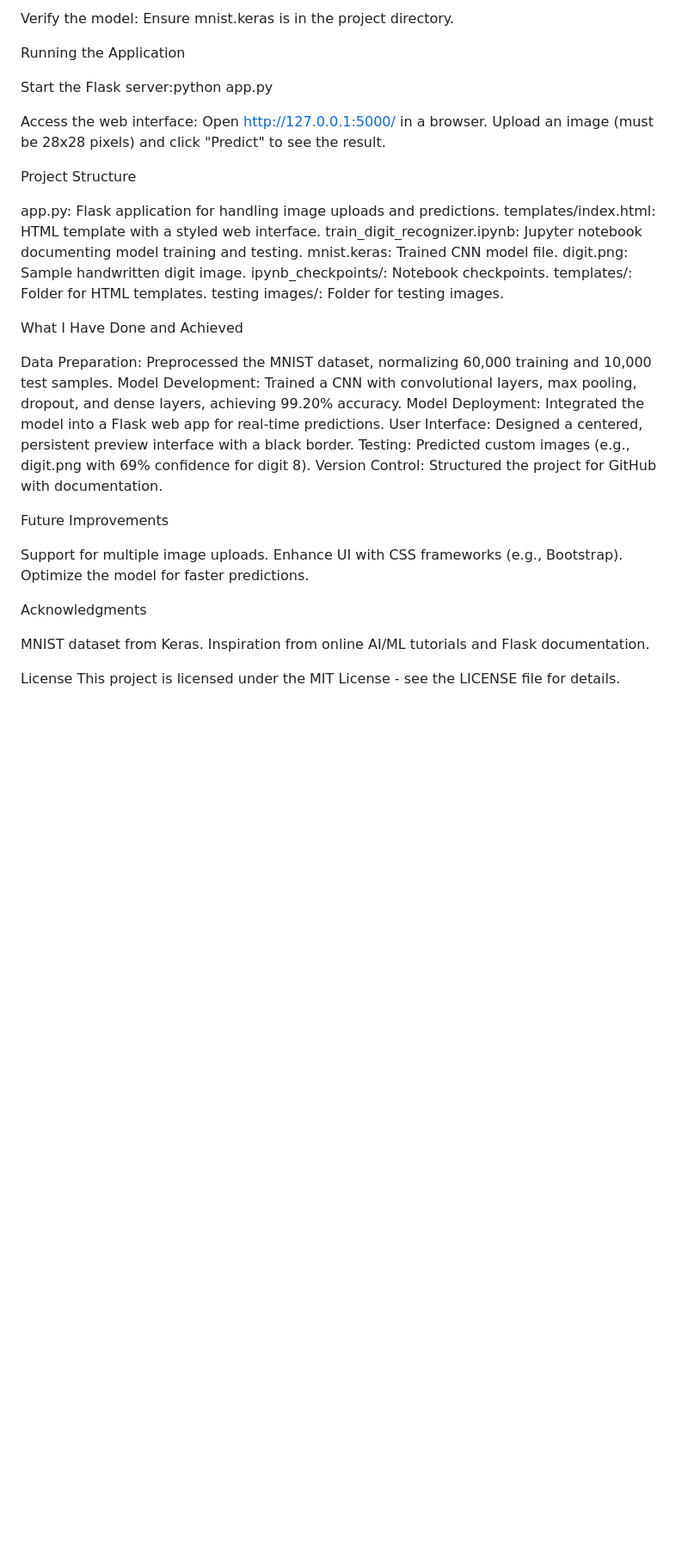
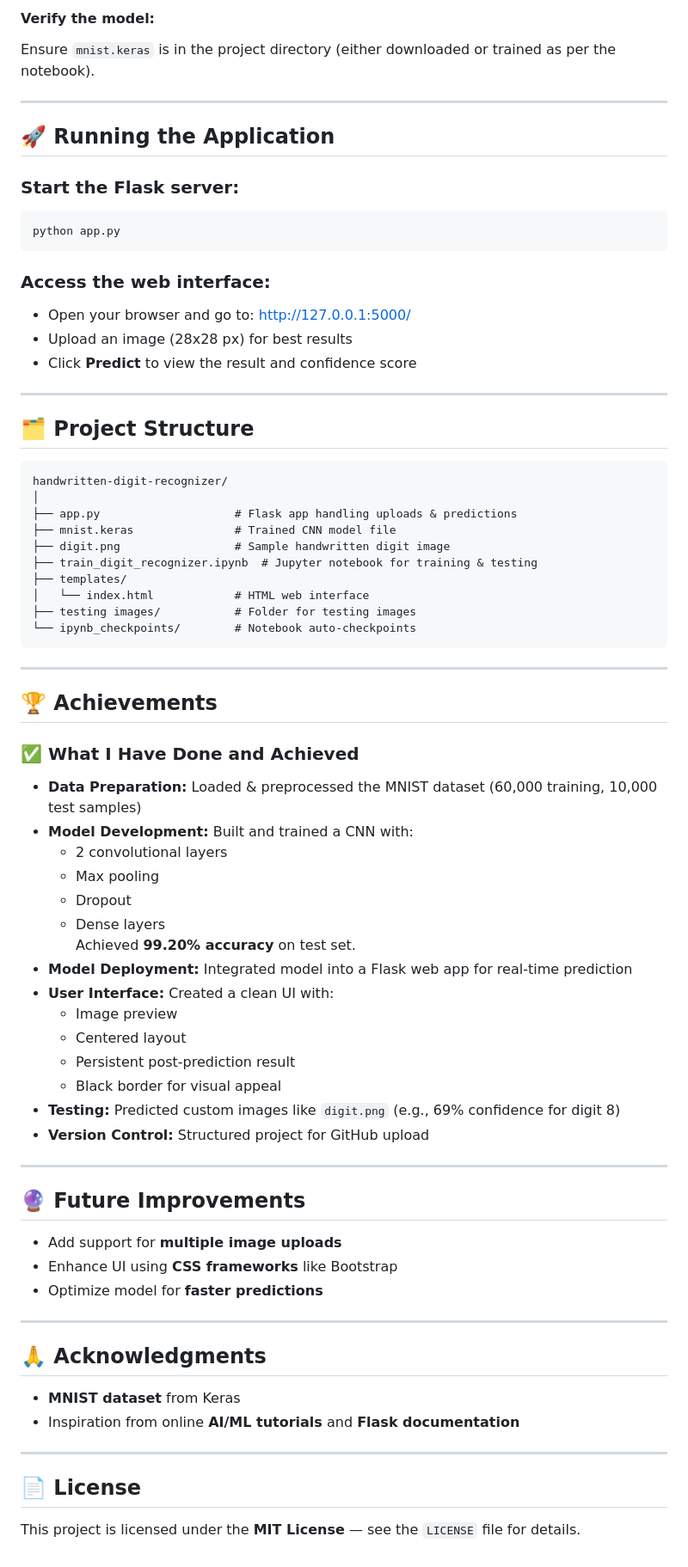
Before and after one commit to Ratan-Verma/Handwritten-Digit-Recognizer, a Markdown page: README.md, the part around one of its changes. Shown at 86% size. GitHub-like rendering; blank space fills up the shorter version.

````diff
--- a/README.md
+++ b/README.md
@@ -52,55 +83,80 @@ Install dependencies:pip install flask keras tensorflow numpy pillow pywin32
 
-Verify the model:
-Ensure mnist.keras is in the project directory.
+#### Verify the model:
 
+Ensure `mnist.keras` is in the project directory (either downloaded or trained as per the notebook).
 
+---
 
-Running the Application
+## 🚀 Running the Application
 
-Start the Flask server:python app.py
+### Start the Flask server:
 
+```bash
+python app.py
+```
 
-Access the web interface:
-Open http://127.0.0.1:5000/ in a browser.
-Upload an image (must be 28x28 pixels) and click "Predict" to see the result.
+### Access the web interface:
 
+- Open your browser and go to: [http://127.0.0.1:5000/](http://127.0.0.1:5000/)
+- Upload an image (28x28 px) for best results
+- Click **Predict** to view the result and confidence score
 
+---
 
+## 🗂️ Project Structure
 
-Project Structure
+```
+handwritten-digit-recognizer/
+│
+├── app.py                    # Flask app handling uploads & predictions
+├── mnist.keras               # Trained CNN model file
+├── digit.png                 # Sample handwritten digit image
+├── train_digit_recognizer.ipynb  # Jupyter notebook for training & testing
+├── templates/
+│   └── index.html            # HTML web interface
+├── testing images/           # Folder for testing images
+└── ipynb_checkpoints/        # Notebook auto-checkpoints
+```
 
-app.py: Flask application for handling image uploads and predictions.
-templates/index.html: HTML template with a styled web interface.
-train_digit_recognizer.ipynb: Jupyter notebook documenting model training and testing.
-mnist.keras: Trained CNN model file.
-digit.png: Sample handwritten digit image.
-ipynb_checkpoints/: Notebook checkpoints.
-templates/: Folder for HTML templates.
-testing images/: Folder for testing images.
+---
 
+## 🏆 Achievements
 
-What I Have Done and Achieved
+### ✅ What I Have Done and Achieved
 
-Data Preparation: Preprocessed the MNIST dataset, normalizing 60,000 training and 10,000 test samples.
-Model Development: Trained a CNN with convolutional layers, max pooling, dropout, and dense layers, achieving 99.20% accuracy.
-Model Deployment: Integrated the model into a Flask web app for real-time predictions.
-User Interface: Designed a centered, persistent preview interface with a black border.
-Testing: Predicted custom images (e.g., digit.png with 69% confidence for digit 8).
-Version Control: Structured the project for GitHub with documentation.
+- **Data Preparation:** Loaded & preprocessed the MNIST dataset (60,000 training, 10,000 test samples)
+- **Model Development:** Built and trained a CNN with:
+  - 2 convolutional layers
+  - Max pooling
+  - Dropout
+  - Dense layers
+  Achieved **99.20% accuracy** on test set.
+- **Model Deployment:** Integrated model into a Flask web app for real-time prediction
+- **User Interface:** Created a clean UI with:
+  - Image preview
+  - Centered layout
+  - Persistent post-prediction result
+  - Black border for visual appeal
+- **Testing:** Predicted custom images like `digit.png` (e.g., 69% confidence for digit 8)
+- **Version Control:** Structured project for GitHub upload
 
+---
 
-Future Improvements
+## 🔮 Future Improvements
 
-Support for multiple image uploads.
-Enhance UI with CSS frameworks (e.g., Bootstrap).
-Optimize the model for faster predictions.
+- Add support for **multiple image uploads**
+- Enhance UI using **CSS frameworks** like Bootstrap
+- Optimize model for **faster predictions**
 
+---
 
-Acknowledgments
+## 🙏 Acknowledgments
 
-MNIST dataset from Keras.
-Inspiration from online AI/ML tutorials and Flask documentation.
+- **MNIST dataset** from Keras
+- Inspiration from online **AI/ML tutorials** and **Flask documentation**
 
+---
 
-License
-This project is licensed under the MIT License - see the LICENSE file for details.
+## 📄 License
+
+This project is licensed under the **MIT License** — see the `LICENSE` file for details.
````
Also changed, not shown: other parts of README.md (+63 -32 lines).
